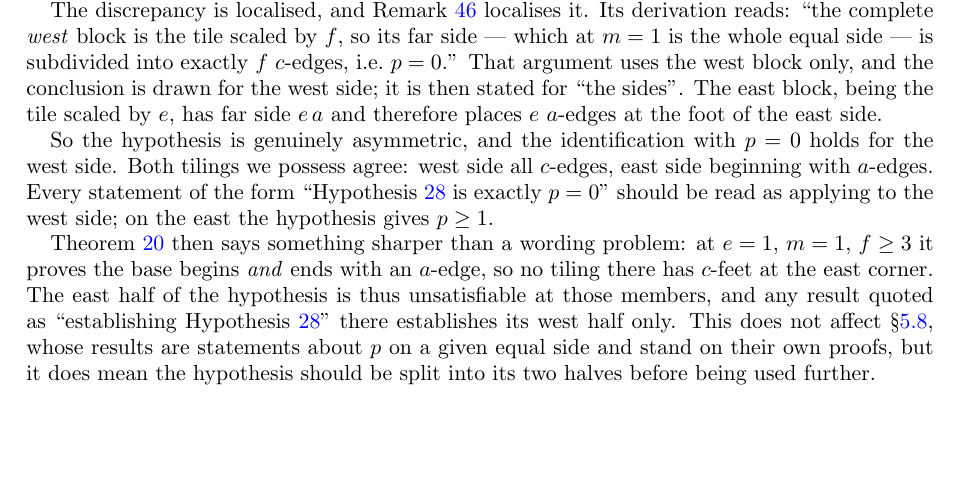
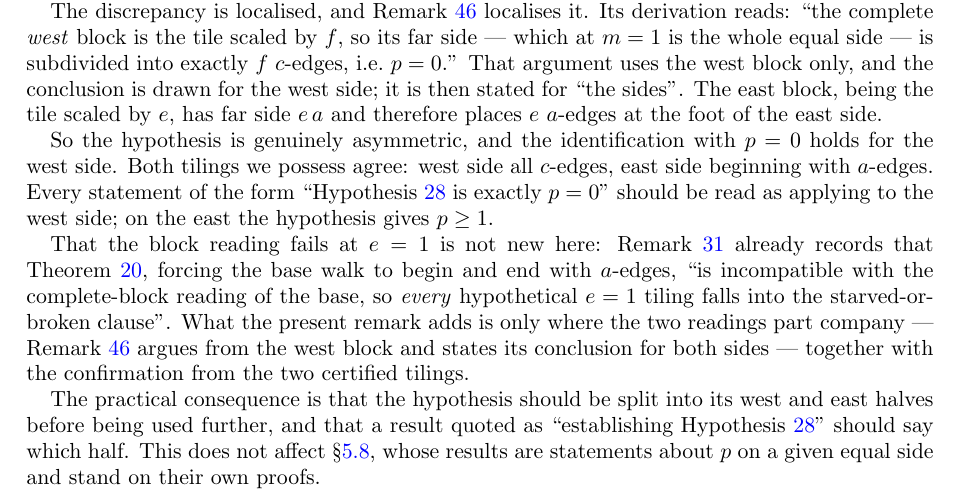
Before and after one commit to ElVec1o/erdos_634_proof, a LaTeX paper (paper/erdos-634-companion.tex): part of page 12 of 64, cut so that both start at the same text, the shorter picture padded with empty space. Compiled offline with pdfLaTeX.

Commit message:
Credit rem:whyhyp: the e=1 incompatibility was already recorded

```diff
--- a/paper/erdos-634-companion.tex
+++ b/paper/erdos-634-companion.tex
@@ -803,13 +803,17 @@ Both tilings we possess agree: west side all $c$-edges, east side beginning with
 statement of the form ``Hypothesis~\ref{hyp:walls} is exactly $p=0$'' should be read as applying to the
 west side; on the east the hypothesis gives $p\ge1$.
 
-Theorem~\ref{thm:e1reduce} then says something sharper than a wording problem: at $e=1$, $m=1$,
-$f\ge3$ it proves the base begins \emph{and} ends with an $a$-edge, so no tiling there has $c$-feet at
-the east corner. The east half of the hypothesis is thus unsatisfiable at those members, and any
-result quoted as ``establishing Hypothesis~\ref{hyp:walls}'' there establishes its west half only.
-This does not affect \S\ref{sub:apex}, whose results are statements about $p$ on a given equal side and
-stand on their own proofs, but it does mean the hypothesis should be split into its two halves before
-being used further.
+That the block reading fails at $e=1$ is not new here: Remark~\ref{rem:whyhyp} already records that
+Theorem~\ref{thm:e1reduce}, forcing the base walk to begin and end with $a$-edges, ``is incompatible
+with the complete-block reading of the base, so \emph{every} hypothetical $e=1$ tiling falls into the
+starved-or-broken clause''. What the present remark adds is only where the two readings part company
+--- Remark~\ref{rem:sidenoa} argues from the west block and states its conclusion for both sides ---
+together with the confirmation from the two certified tilings.
+
+The practical consequence is that the hypothesis should be split into its west and east halves before
+being used further, and that a result quoted as ``establishing Hypothesis~\ref{hyp:walls}'' should say
+which half. This does not affect \S\ref{sub:apex}, whose results are statements about $p$ on a given
+equal side and stand on their own proofs.
 \end{remark}
 
 \begin{theorem}[The base-$\beta$ branch, conditional on Hypothesis~\ref{hyp:walls}]\label{thm:basebeta-full}
```
Also changed, not shown: paper/erdos-634-companion.pdf.
